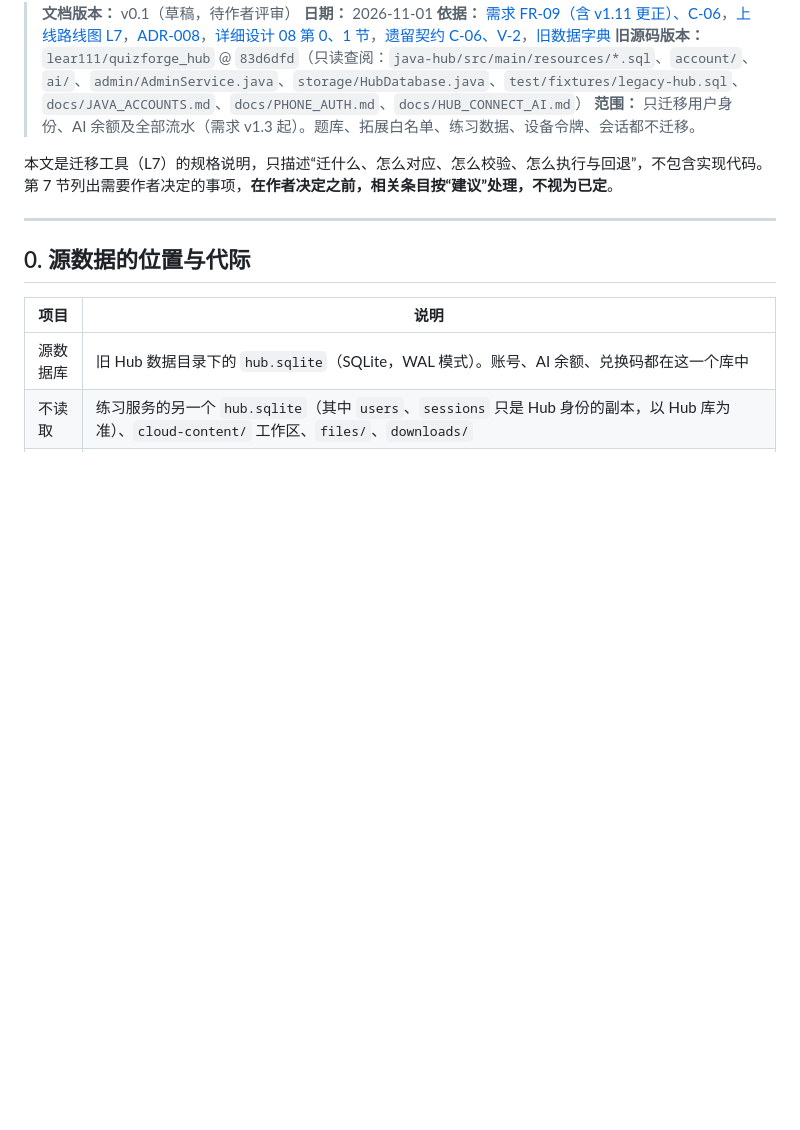
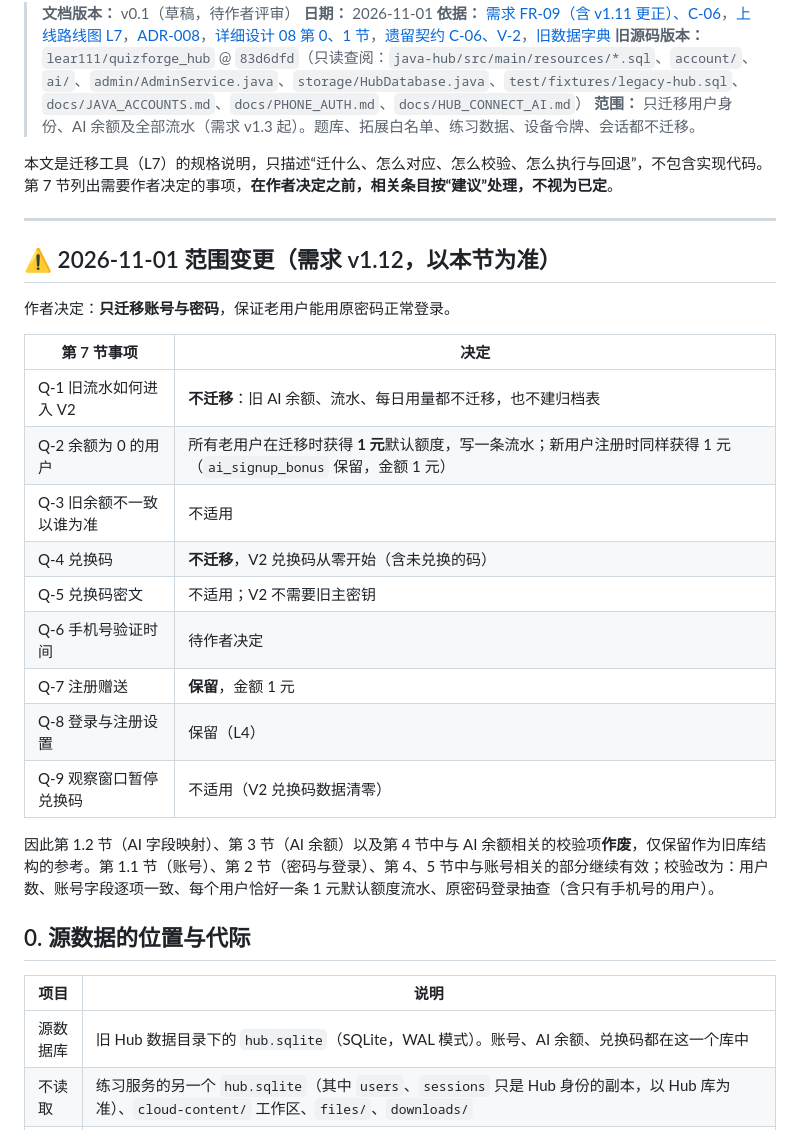
Before and after one commit to lear111/quizforge-v2, a Markdown page: docs/design/09-migration.md, the part around the change. GitHub-like rendering; blank space fills up the shorter version.

```diff
--- a/docs/design/09-migration.md
+++ b/docs/design/09-migration.md
@@ -9,6 +9,24 @@
 本文是迁移工具（L7）的规格说明，只描述“迁什么、怎么对应、怎么校验、怎么执行与回退”，不包含实现代码。第 7 节列出需要作者决定的事项，**在作者决定之前，相关条目按“建议”处理，不视为已定**。
 
 ---
+
+## ⚠️ 2026-11-01 范围变更（需求 v1.12，以本节为准）
+
+作者决定：**只迁移账号与密码**，保证老用户能用原密码正常登录。
+
+| 第 7 节事项 | 决定 |
+| --- | --- |
+| Q-1 旧流水如何进入 V2 | **不迁移**：旧 AI 余额、流水、每日用量都不迁移，也不建归档表 |
+| Q-2 余额为 0 的用户 | 所有老用户在迁移时获得 **1 元**默认额度，写一条流水；新用户注册时同样获得 1 元（`ai_signup_bonus` 保留，金额 1 元） |
+| Q-3 旧余额不一致以谁为准 | 不适用 |
+| Q-4 兑换码 | **不迁移**，V2 兑换码从零开始（含未兑换的码） |
+| Q-5 兑换码密文 | 不适用；V2 不需要旧主密钥 |
+| Q-6 手机号验证时间 | 待作者决定 |
+| Q-7 注册赠送 | **保留**，金额 1 元 |
+| Q-8 登录与注册设置 | 保留（L4） |
+| Q-9 观察窗口暂停兑换码 | 不适用（V2 兑换码数据清零） |
+
+因此第 1.2 节（AI 字段映射）、第 3 节（AI 余额）以及第 4 节中与 AI 余额相关的校验项**作废**，仅保留作为旧库结构的参考。第 1.1 节（账号）、第 2 节（密码与登录）、第 4、5 节中与账号相关的部分继续有效；校验改为：用户数、账号字段逐项一致、每个用户恰好一条 1 元默认额度流水、原密码登录抽查（含只有手机号的用户）。
 
 ## 0. 源数据的位置与代际
 
```
Also changed, not shown: docs/requirements/01-requirements.md (+8 -6 lines).
